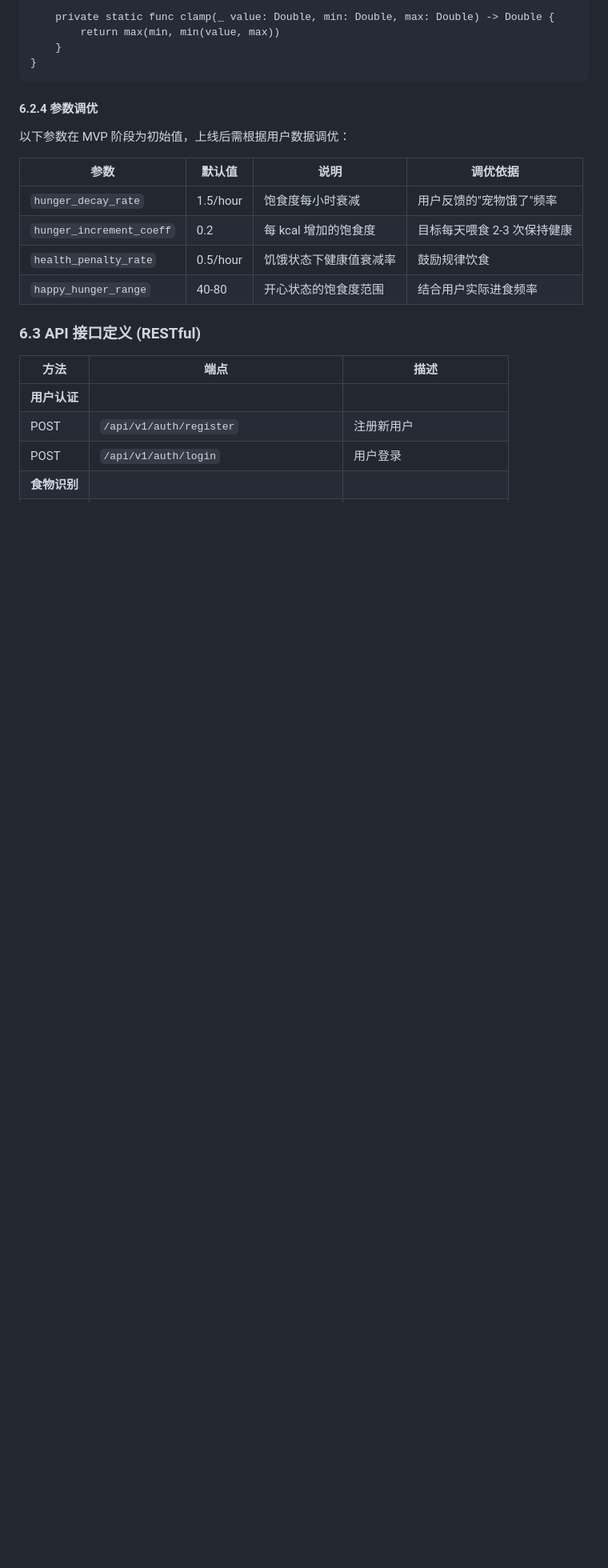
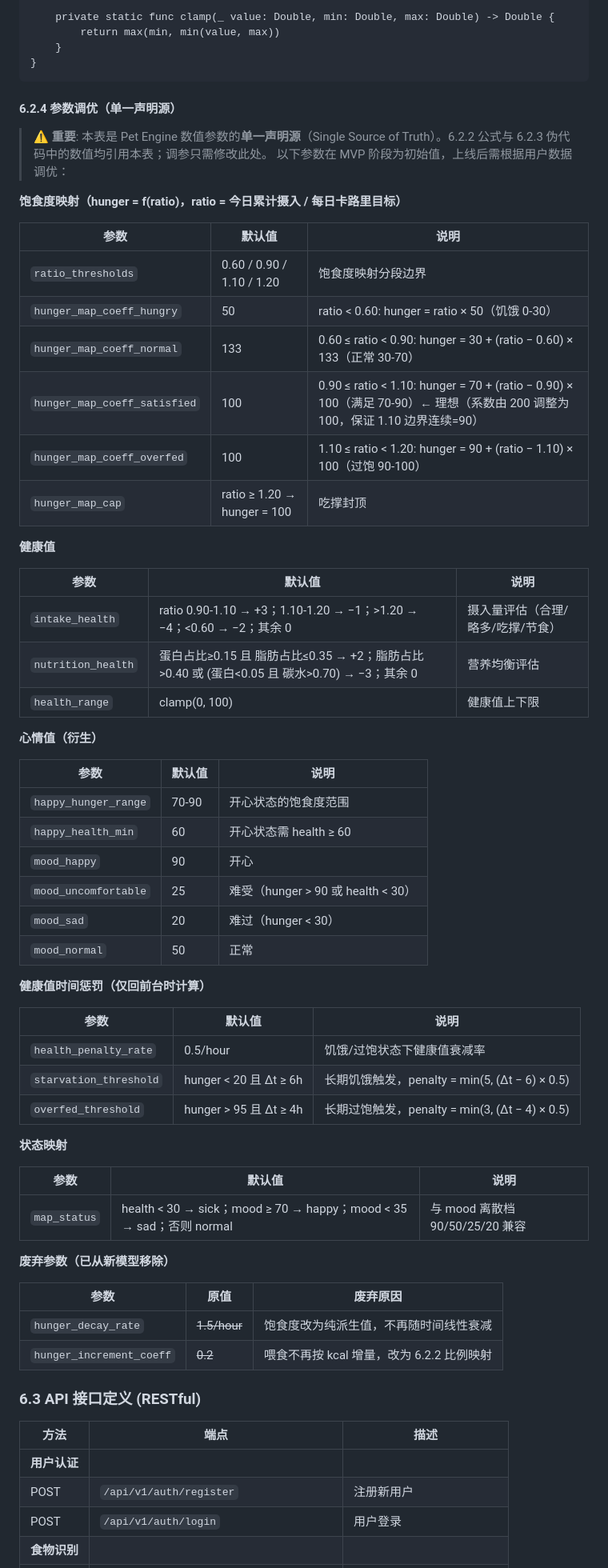
Before and after one commit to alecong032/PetDiet, a Markdown page: docs/TDD.md, the part around one of its changes. Shown at 80% size. Drawn GitHub-style; blank space fills up the shorter version.

````diff
--- a/docs/TDD.md
+++ b/docs/TDD.md
@@ -807,16 +853,61 @@ class PetEngine {
 }
 ```
 
-#### 6.2.4 参数调优
+#### 6.2.4 参数调优（单一声明源）
 
-以下参数在 MVP 阶段为初始值，上线后需根据用户数据调优：
+> ⚠️ **重要**: 本表是 Pet Engine 数值参数的**单一声明源**（Single Source of Truth）。6.2.2 公式与 6.2.3 伪代码中的数值均引用本表；调参只需修改此处。
+> 以下参数在 MVP 阶段为初始值，上线后需根据用户数据调优：
 
-| 参数 | 默认值 | 说明 | 调优依据 |
-|------|--------|------|---------|
-| `hunger_decay_rate` | 1.5/hour | 饱食度每小时衰减 | 用户反馈的"宠物饿了"频率 |
-| `hunger_increment_coeff` | 0.2 | 每 kcal 增加的饱食度 | 目标每天喂食 2-3 次保持健康 |
-| `health_penalty_rate` | 0.5/hour | 饥饿状态下健康值衰减率 | 鼓励规律饮食 |
-| `happy_hunger_range` | 40-80 | 开心状态的饱食度范围 | 结合用户实际进食频率 |
+**饱食度映射（hunger = f(ratio)，ratio = 今日累计摄入 / 每日卡路里目标）**
+
+| 参数 | 默认值 | 说明 |
+|------|--------|------|
+| `ratio_thresholds` | 0.60 / 0.90 / 1.10 / 1.20 | 饱食度映射分段边界 |
+| `hunger_map_coeff_hungry` | 50 | ratio < 0.60: hunger = ratio × 50（饥饿 0-30） |
+| `hunger_map_coeff_normal` | 133 | 0.60 ≤ ratio < 0.90: hunger = 30 + (ratio − 0.60) × 133（正常 30-70） |
+| `hunger_map_coeff_satisfied` | 100 | 0.90 ≤ ratio < 1.10: hunger = 70 + (ratio − 0.90) × 100（满足 70-90）← 理想（系数由 200 调整为 100，保证 1.10 边界连续=90） |
+| `hunger_map_coeff_overfed` | 100 | 1.10 ≤ ratio < 1.20: hunger = 90 + (ratio − 1.10) × 100（过饱 90-100） |
+| `hunger_map_cap` | ratio ≥ 1.20 → hunger = 100 | 吃撑封顶 |
+
+**健康值**
+
+| 参数 | 默认值 | 说明 |
+|------|--------|------|
+| `intake_health` | ratio 0.90-1.10 → +3；1.10-1.20 → −1；>1.20 → −4；<0.60 → −2；其余 0 | 摄入量评估（合理/略多/吃撑/节食） |
+| `nutrition_health` | 蛋白占比≥0.15 且 脂肪占比≤0.35 → +2；脂肪占比>0.40 或 (蛋白<0.05 且 碳水>0.70) → −3；其余 0 | 营养均衡评估 |
+| `health_range` | clamp(0, 100) | 健康值上下限 |
+
+**心情值（衍生）**
+
+| 参数 | 默认值 | 说明 |
+|------|--------|------|
+| `happy_hunger_range` | 70-90 | 开心状态的饱食度范围 |
+| `happy_health_min` | 60 | 开心状态需 health ≥ 60 |
+| `mood_happy` | 90 | 开心 |
+| `mood_uncomfortable` | 25 | 难受（hunger > 90 或 health < 30） |
+| `mood_sad` | 20 | 难过（hunger < 30） |
+| `mood_normal` | 50 | 正常 |
+
+**健康值时间惩罚（仅回前台时计算）**
+
+| 参数 | 默认值 | 说明 |
+|------|--------|------|
+| `health_penalty_rate` | 0.5/hour | 饥饿/过饱状态下健康值衰减率 |
+| `starvation_threshold` | hunger < 20 且 Δt ≥ 6h | 长期饥饿触发，penalty = min(5, (Δt − 6) × 0.5) |
+| `overfed_threshold` | hunger > 95 且 Δt ≥ 4h | 长期过饱触发，penalty = min(3, (Δt − 4) × 0.5) |
+
+**状态映射**
+
+| 参数 | 默认值 | 说明 |
+|------|--------|------|
+| `map_status` | health < 30 → sick；mood ≥ 70 → happy；mood < 35 → sad；否则 normal | 与 mood 离散档 90/50/25/20 兼容 |
+
+**废弃参数（已从新模型移除）**
+
+| 参数 | 原值 | 废弃原因 |
+|------|------|---------|
+| `hunger_decay_rate` | ~~1.5/hour~~ | 饱食度改为纯派生值，不再随时间线性衰减 |
+| `hunger_increment_coeff` | ~~0.2~~ | 喂食不再按 kcal 增量，改为 6.2.2 比例映射 |
 
 ### 6.3 API 接口定义 (RESTful)
 
````
Also changed, not shown: other parts of docs/TDD.md (+63 -17 lines), docs/PRD.md (+5 -5 lines).
